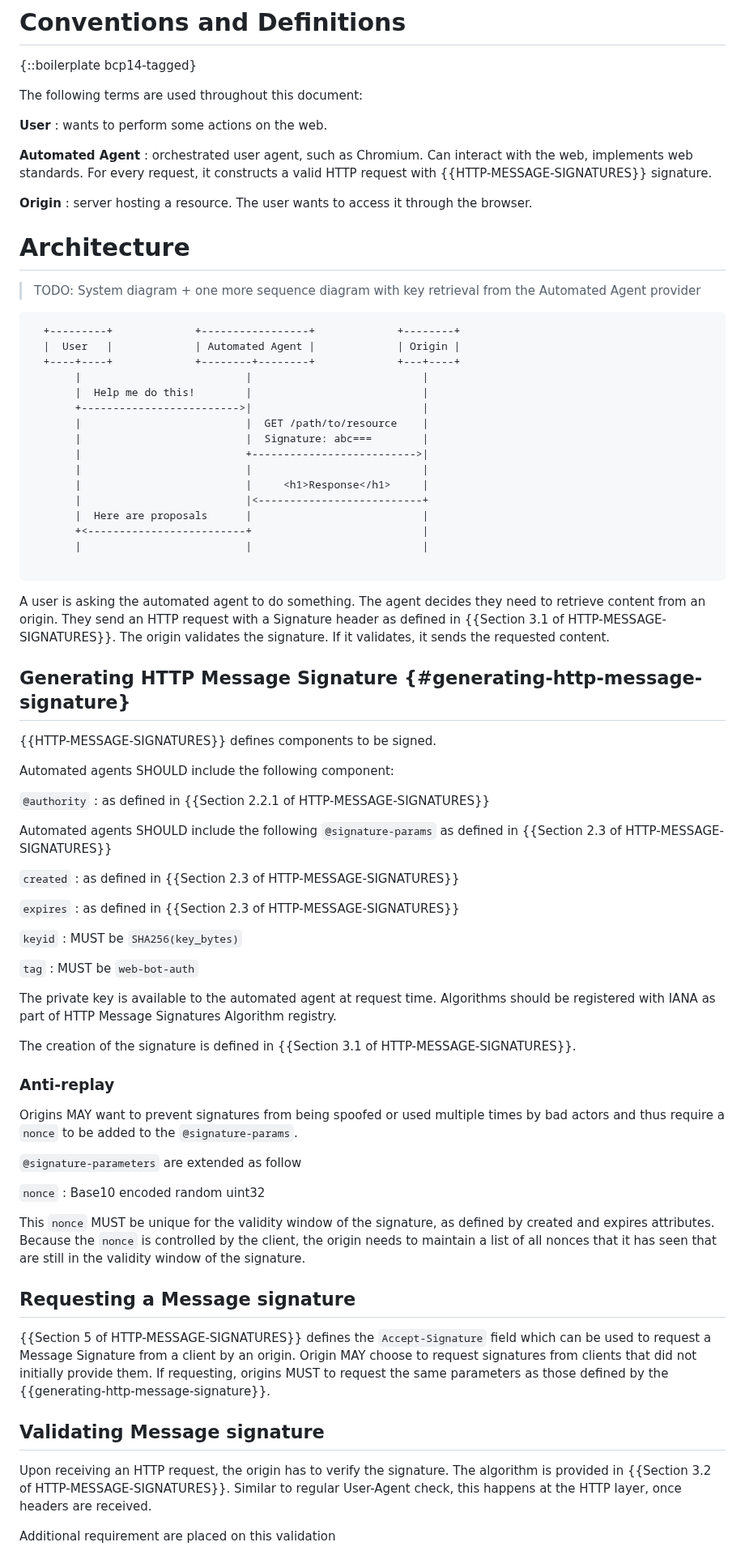
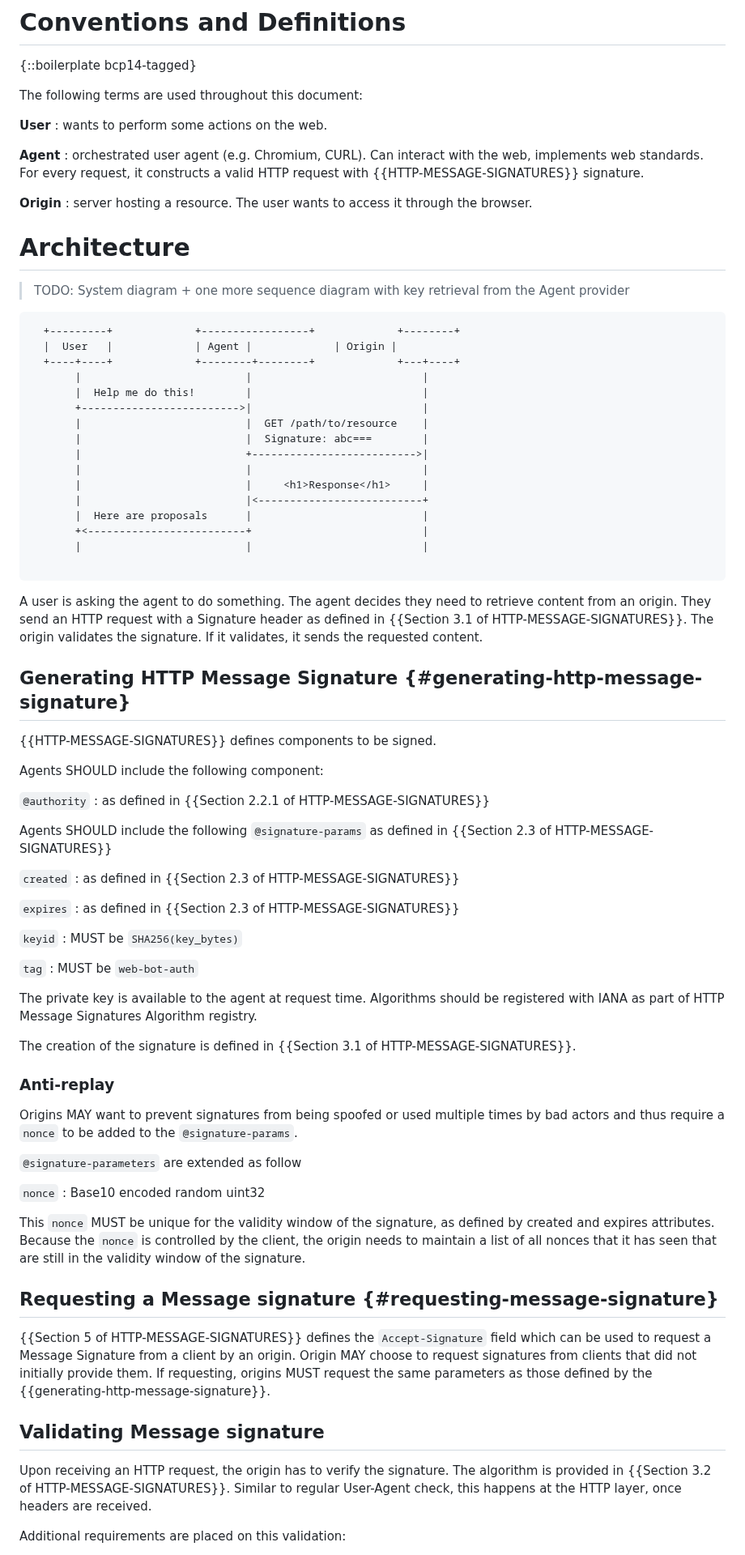
Before and after one commit to thibmeu/http-message-signatures-directory, a Markdown page: draft-meunier-web-bot-auth-architecture.md, the part around one of its changes. Shown at 81% size. Drawn GitHub-style.

```diff
--- a/draft-meunier-web-bot-auth-architecture.md
+++ b/draft-meunier-web-bot-auth-architecture.md
@@ -104,19 +116,21 @@ The following terms are used throughout this document:
 **User**
 : wants to perform some actions on the web.
 
-**Automated Agent**
-: orchestrated user agent, such as Chromium. Can interact with the web, implements web standards. For every request, it constructs a valid HTTP request with {{HTTP-MESSAGE-SIGNATURES}} signature.
+**Agent**
+: orchestrated user agent (e.g. Chromium, CURL). Can interact with the web,
+implements web standards. For every request, it constructs a valid HTTP request
+with {{HTTP-MESSAGE-SIGNATURES}} signature.
 
 **Origin**
 : server hosting a resource. The user wants to access it through the browser.
 
 # Architecture
 
-> TODO: System diagram + one more sequence diagram with key retrieval from the Automated Agent provider
+> TODO: System diagram + one more sequence diagram with key retrieval from the Agent provider
 
 ~~~aasvg
   +---------+             +-----------------+             +--------+
-  |  User   |             | Automated Agent |             | Origin |
+  |  User   |             | Agent |             | Origin |
   +----+----+             +--------+--------+             +---+----+
        |                          |                           |
        |  Help me do this!        |                           |
@@ -133,7 +147,7 @@ The following terms are used throughout this document:
 
 ~~~
 
-A user is asking the automated agent to do something. The agent decides they
+A user is asking the agent to do something. The agent decides they
 need to retrieve content from an origin. They send an HTTP request with a Signature
 header as defined in {{Section 3.1 of HTTP-MESSAGE-SIGNATURES}}.
 The origin validates the signature. If it validates, it sends the requested content.
@@ -142,12 +156,12 @@ The origin validates the signature. If it validates, it sends the requested cont
 
 {{HTTP-MESSAGE-SIGNATURES}} defines components to be signed.
 
-Automated agents SHOULD include the following component:
+Agents SHOULD include the following component:
 
 `@authority`
 : as defined in {{Section 2.2.1 of HTTP-MESSAGE-SIGNATURES}}
 
-Automated agents SHOULD include the following `@signature-params` as defined in {{Section 2.3 of HTTP-MESSAGE-SIGNATURES}}
+Agents SHOULD include the following `@signature-params` as defined in {{Section 2.3 of HTTP-MESSAGE-SIGNATURES}}
 
 `created`
 : as defined in {{Section 2.3 of HTTP-MESSAGE-SIGNATURES}}
@@ -161,7 +175,7 @@ Automated agents SHOULD include the following `@signature-params` as defined in
 `tag`
 : MUST be `web-bot-auth`
 
-The private key is available to the automated agent at request time. Algorithms should be registered with IANA as part of HTTP Message Signatures Algorithm registry.
+The private key is available to the agent at request time. Algorithms should be registered with IANA as part of HTTP Message Signatures Algorithm registry.
 
 The creation of the signature is defined in {{Section 3.1 of HTTP-MESSAGE-SIGNATURES}}.
 
@@ -177,14 +191,14 @@ Origins MAY want to prevent signatures from being spoofed or used multiple times
 This `nonce` MUST be unique for the validity window of the signature, as defined by created and expires attributes.
 Because the `nonce` is controlled by the client, the origin needs to maintain a list of all nonces that it has seen that are still in the validity window of the signature.
 
-## Requesting a Message signature
+## Requesting a Message signature {#requesting-message-signature}
 
-{{Section 5 of HTTP-MESSAGE-SIGNATURES}} defines the `Accept-Signature` field which can be used to request a Message Signature from a client by an origin. Origin MAY choose to request signatures from clients that did not initially provide them. If requesting, origins MUST to request the same parameters as those defined by the {{generating-http-message-signature}}.
+{{Section 5 of HTTP-MESSAGE-SIGNATURES}} defines the `Accept-Signature` field which can be used to request a Message Signature from a client by an origin. Origin MAY choose to request signatures from clients that did not initially provide them. If requesting, origins MUST request the same parameters as those defined by the {{generating-http-message-signature}}.
 
 ## Validating Message signature
 
 Upon receiving an HTTP request, the origin has to verify the signature. The algorithm is provided in {{Section 3.2 of HTTP-MESSAGE-SIGNATURES}}.
 Similar to regular User-Agent check, this happens at the HTTP layer, once headers are received.
 
-Additional requirement are placed on this validation
+Additional requirements are placed on this validation:
 
```
Also changed, not shown: other parts of draft-meunier-web-bot-auth-architecture.md (+51 -29 lines).
